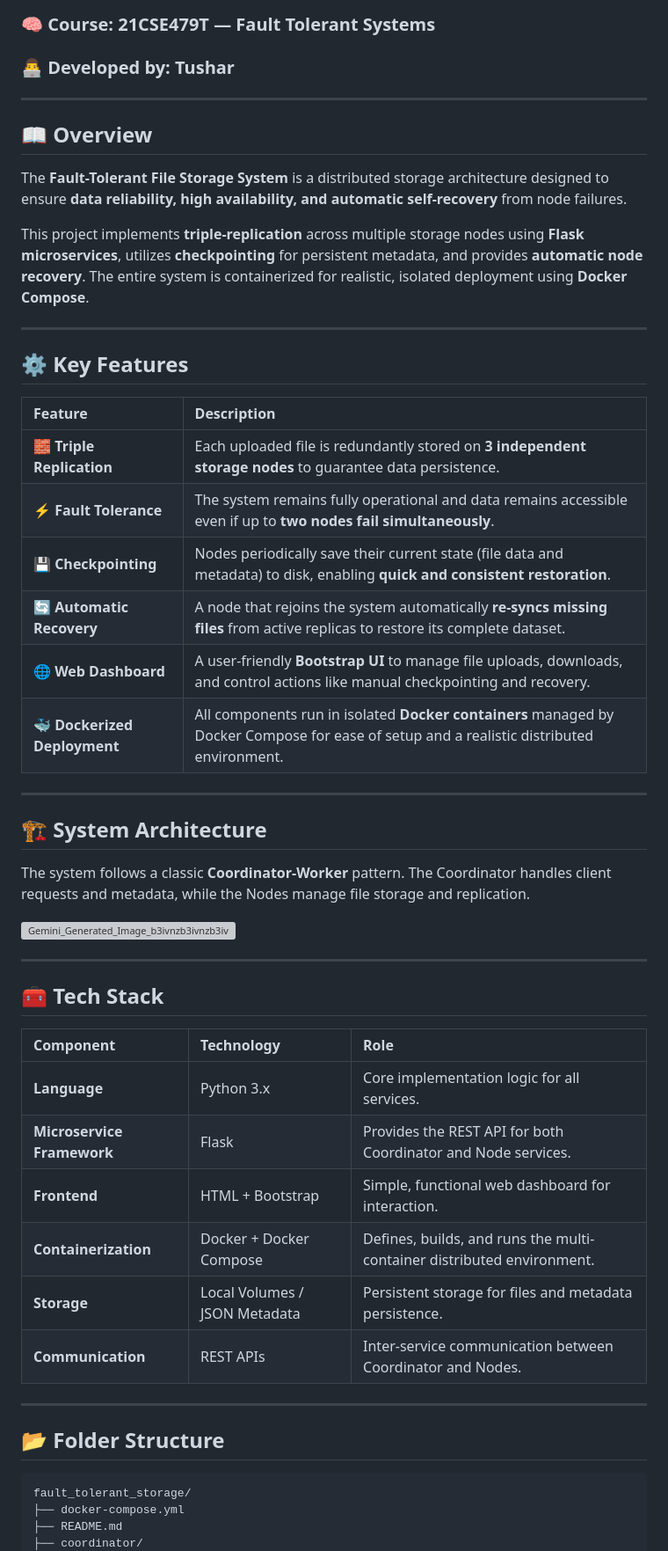
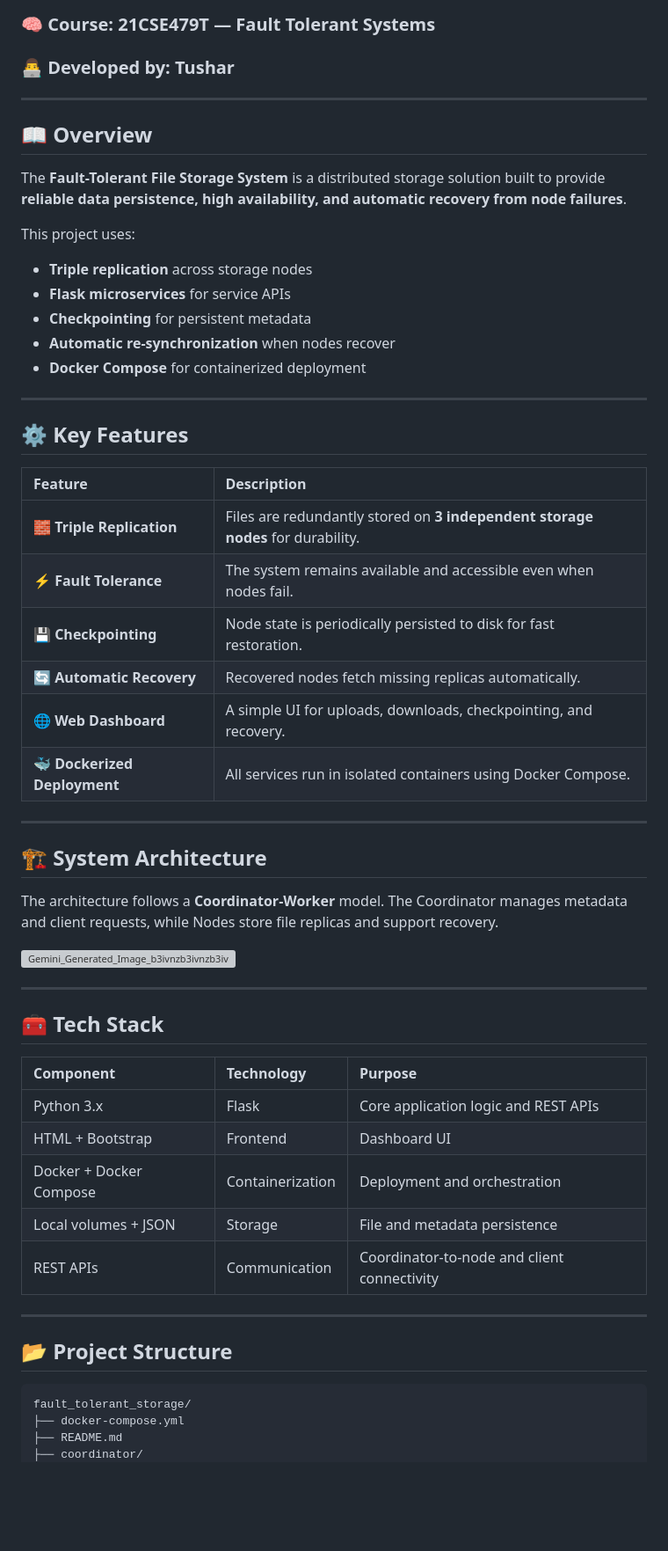
Before and after one commit to TUSHAR91316/Fault_tolrent_storage, a Markdown page: README.md, the part around one of its changes. Shown at 88% size. Rendered like a GitHub page; blank space fills up the shorter version; grey boxes are pictures that could not be loaded.

````diff
--- a/README.md
+++ b/README.md
@@ -2,13 +2,19 @@
 
 ### 🧠 Course: 21CSE479T — Fault Tolerant Systems
 ### 👨‍💻 Developed by: Tushar
+
 ---
 
 ## 📖 Overview
 
-The **Fault-Tolerant File Storage System** is a distributed storage architecture designed to ensure **data reliability, high availability, and automatic self-recovery** from node failures.
+The **Fault-Tolerant File Storage System** is a distributed storage solution built to provide **reliable data persistence, high availability, and automatic recovery from node failures**.
 
-This project implements **triple-replication** across multiple storage nodes using **Flask microservices**, utilizes **checkpointing** for persistent metadata, and provides **automatic node recovery**. The entire system is containerized for realistic, isolated deployment using **Docker Compose**.
+This project uses:
+- **Triple replication** across storage nodes
+- **Flask microservices** for service APIs
+- **Checkpointing** for persistent metadata
+- **Automatic re-synchronization** when nodes recover
+- **Docker Compose** for containerized deployment
 
 ---
 
@@ -16,19 +22,18 @@ This project implements **triple-replication** across multiple storage nodes usi
 
 | Feature | Description |
 | :--- | :--- |
-| 🧱 **Triple Replication** | Each uploaded file is redundantly stored on **3 independent storage nodes** to guarantee data persistence. |
-| ⚡ **Fault Tolerance** | The system remains fully operational and data remains accessible even if up to **two nodes fail simultaneously**. |
-| 💾 **Checkpointing** | Nodes periodically save their current state (file data and metadata) to disk, enabling **quick and consistent restoration**. |
-| 🔄 **Automatic Recovery** | A node that rejoins the system automatically **re-syncs missing files** from active replicas to restore its complete dataset. |
-| 🌐 **Web Dashboard** | A user-friendly **Bootstrap UI** to manage file uploads, downloads, and control actions like manual checkpointing and recovery. |
-| 🐳 **Dockerized Deployment** | All components run in isolated **Docker containers** managed by Docker Compose for ease of setup and a realistic distributed environment. |
+| 🧱 **Triple Replication** | Files are redundantly stored on **3 independent storage nodes** for durability. |
+| ⚡ **Fault Tolerance** | The system remains available and accessible even when nodes fail. |
+| 💾 **Checkpointing** | Node state is periodically persisted to disk for fast restoration. |
+| 🔄 **Automatic Recovery** | Recovered nodes fetch missing replicas automatically. |
+| 🌐 **Web Dashboard** | A simple UI for uploads, downloads, checkpointing, and recovery. |
+| 🐳 **Dockerized Deployment** | All services run in isolated containers using Docker Compose. |
 
 ---
 
 ## 🏗️ System Architecture
 
-The system follows a classic **Coordinator-Worker** pattern. The Coordinator handles client requests and metadata, while the Nodes manage file storage and replication.
-
+The architecture follows a **Coordinator-Worker** model. The Coordinator manages metadata and client requests, while Nodes store file replicas and support recovery.
 
 <img width="1024" height="1024" alt="Gemini_Generated_Image_b3ivnzb3ivnzb3iv" src="https://github.com/user-attachments/assets/a6f1f768-2e6a-4544-9bff-1b8dba1a5648" />
 
@@ -36,20 +41,19 @@ The system follows a classic **Coordinator-Worker** pattern. The Coordinator han
 
 ## 🧰 Tech Stack
 
-| Component | Technology | Role |
+| Component | Technology | Purpose |
 | :--- | :--- | :--- |
-| **Language** | Python 3.x | Core implementation logic for all services. |
-| **Microservice Framework** | Flask | Provides the REST API for both Coordinator and Node services. |
-| **Frontend** | HTML + Bootstrap | Simple, functional web dashboard for interaction. |
-| **Containerization** | Docker + Docker Compose | Defines, builds, and runs the multi-container distributed environment. |
-| **Storage** | Local Volumes / JSON Metadata | Persistent storage for files and metadata persistence. |
-| **Communication** | REST APIs | Inter-service communication between Coordinator and Nodes. |
+| Python 3.x | Flask | Core application logic and REST APIs |
+| HTML + Bootstrap | Frontend | Dashboard UI |
+| Docker + Docker Compose | Containerization | Deployment and orchestration |
+| Local volumes + JSON | Storage | File and metadata persistence |
+| REST APIs | Communication | Coordinator-to-node and client connectivity |
 
 ---
 
-## 📂 Folder Structure
+## 📂 Project Structure
 
-```
+```text
 fault_tolerant_storage/
 ├── docker-compose.yml
 ├── README.md
````
Also changed, not shown: other parts of README.md (+32 -32 lines).
